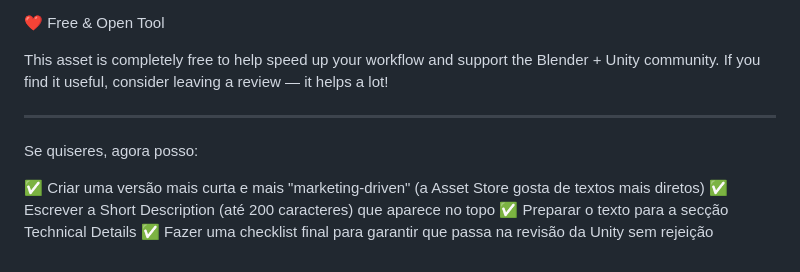
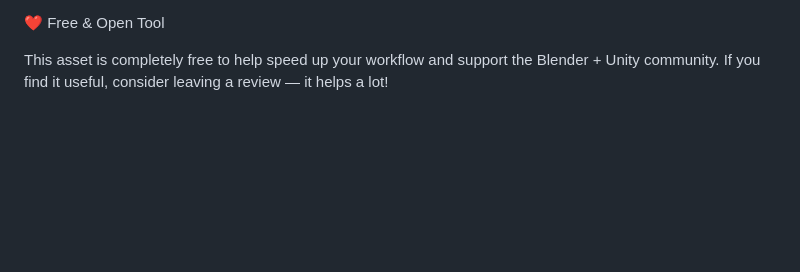
Before and after one commit to killerSil/BlenderToUnity, a Markdown page: README.md, the part around the change. GitHub-like rendering; blank space fills up the shorter version.

```diff
--- a/README.md
+++ b/README.md
@@ -93,10 +93,3 @@ ________________________________________
 
 This asset is completely free to help speed up your workflow and support the Blender + Unity community.
 If you find it useful, consider leaving a review — it helps a lot!
-________________________________________
-Se quiseres, agora posso:
-
-✅ Criar uma versão mais curta e mais "marketing-driven" (a Asset Store gosta de textos mais diretos)
-✅ Escrever a Short Description (até 200 caracteres) que aparece no topo
-✅ Preparar o texto para a secção Technical Details
-✅ Fazer uma checklist final para garantir que passa na revisão da Unity sem rejeição
```
